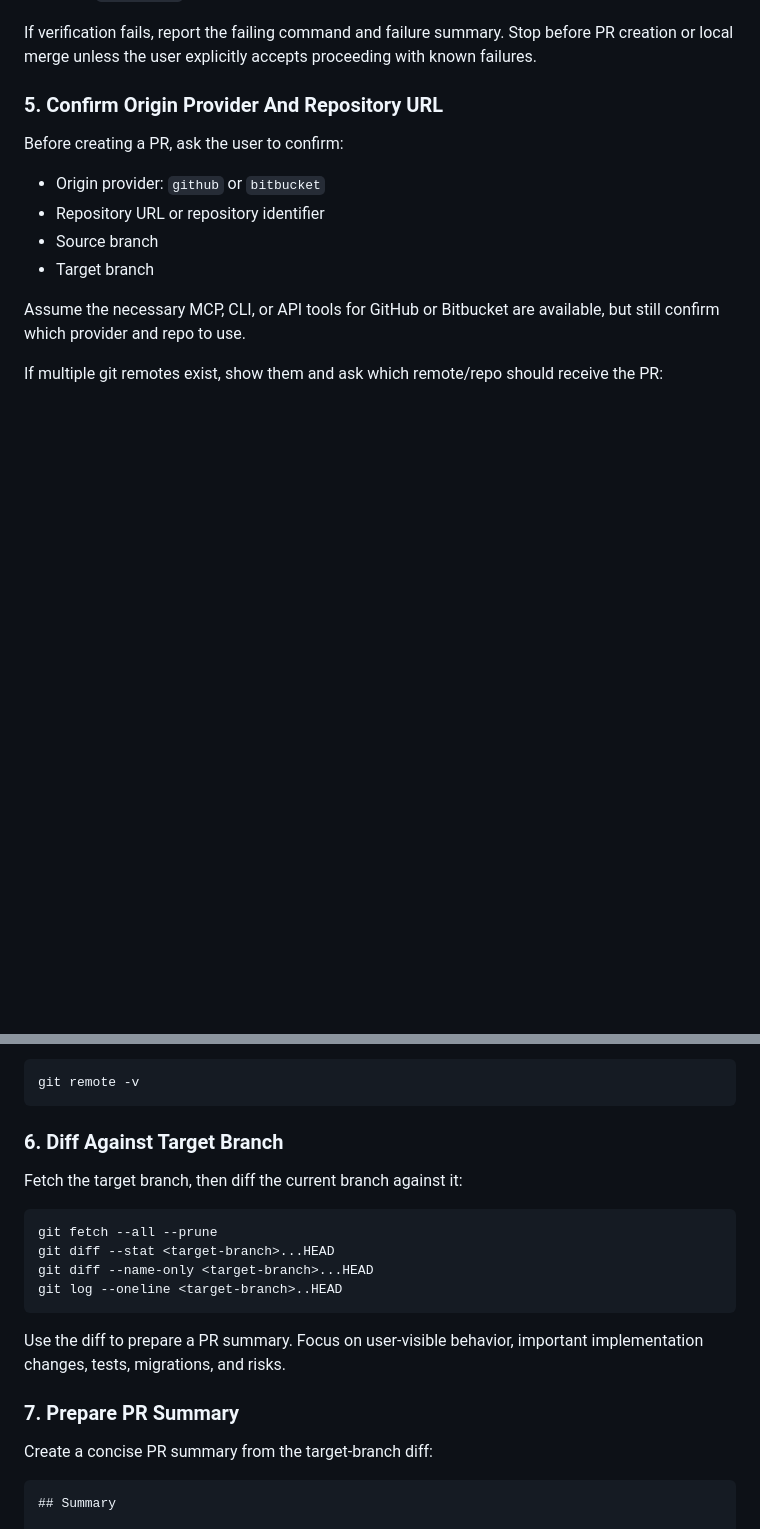
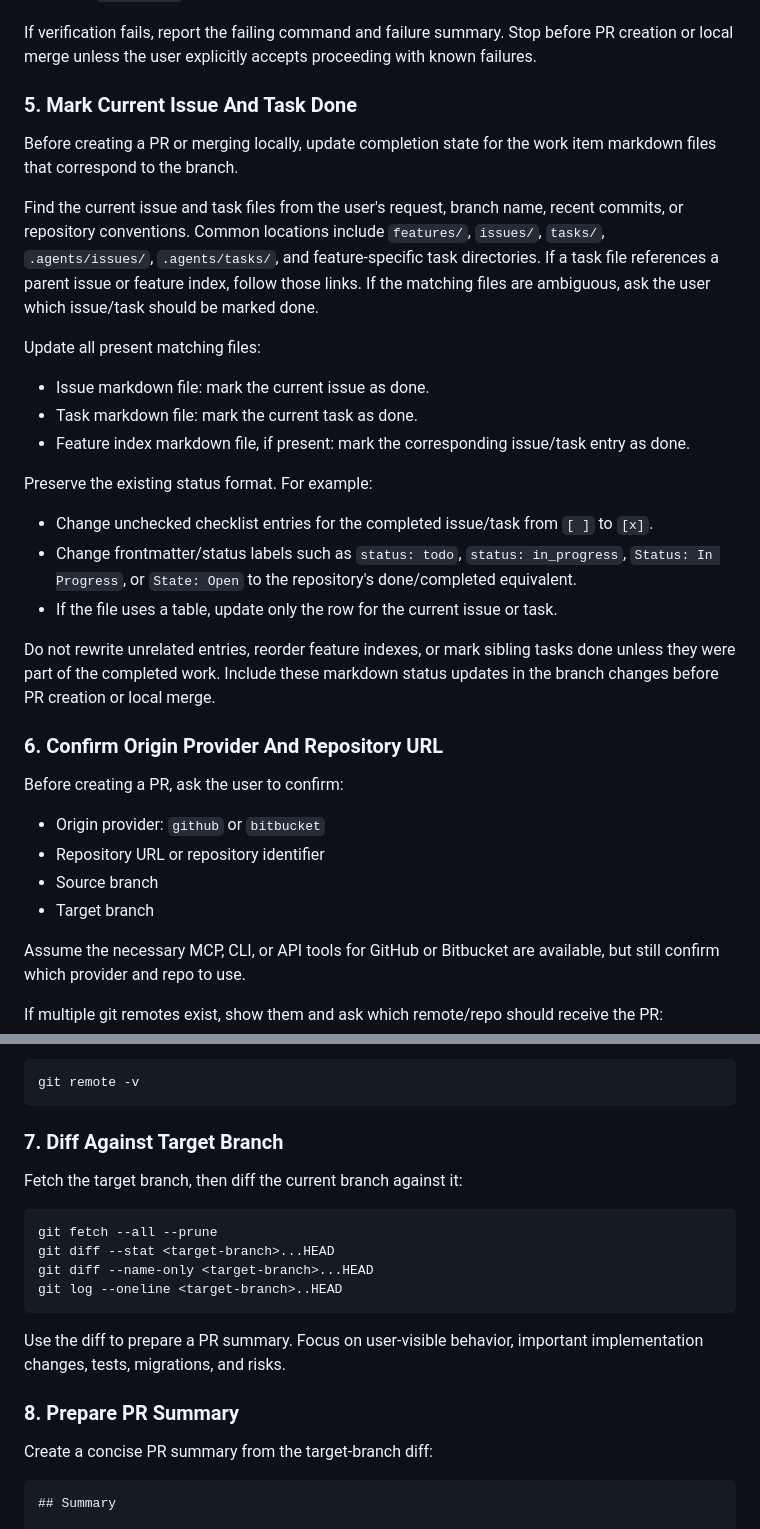
Before and after one commit to sathish316/skills, a Markdown page: skills/finish-work-in-branch-and-create-pr/SKILL.md, 2 parts joined by grey strips. Drawn GitHub-style; blank space fills up the shorter version.

Commit message:
update finish work step

````diff
--- a/skills/finish-work-in-branch-and-create-pr/SKILL.md
+++ b/skills/finish-work-in-branch-and-create-pr/SKILL.md
@@ -83,7 +84,27 @@ Common defaults:
 
 If verification fails, report the failing command and failure summary. Stop before PR creation or local merge unless the user explicitly accepts proceeding with known failures.
 
-### 5. Confirm Origin Provider And Repository URL
+### 5. Mark Current Issue And Task Done
+
+Before creating a PR or merging locally, update completion state for the work item markdown files that correspond to the branch.
+
+Find the current issue and task files from the user's request, branch name, recent commits, or repository conventions. Common locations include `features/`, `issues/`, `tasks/`, `.agents/issues/`, `.agents/tasks/`, and feature-specific task directories. If a task file references a parent issue or feature index, follow those links. If the matching files are ambiguous, ask the user which issue/task should be marked done.
+
+Update all present matching files:
+
+- Issue markdown file: mark the current issue as done.
+- Task markdown file: mark the current task as done.
+- Feature index markdown file, if present: mark the corresponding issue/task entry as done.
+
+Preserve the existing status format. For example:
+
+- Change unchecked checklist entries for the completed issue/task from `[ ]` to `[x]`.
+- Change frontmatter/status labels such as `status: todo`, `status: in_progress`, `Status: In Progress`, or `State: Open` to the repository's done/completed equivalent.
+- If the file uses a table, update only the row for the current issue or task.
+
+Do not rewrite unrelated entries, reorder feature indexes, or mark sibling tasks done unless they were part of the completed work. Include these markdown status updates in the branch changes before PR creation or local merge.
+
+### 6. Confirm Origin Provider And Repository URL
 
 Before creating a PR, ask the user to confirm:
 
@@ -100,7 +121,7 @@ If multiple git remotes exist, show them and ask which remote/repo should receiv
 git remote -v
 ```
 
-### 6. Diff Against Target Branch
+### 7. Diff Against Target Branch
 
 Fetch the target branch, then diff the current branch against it:
 
@@ -113,7 +134,7 @@ git log --oneline <target-branch>..HEAD
 
 Use the diff to prepare a PR summary. Focus on user-visible behavior, important implementation changes, tests, migrations, and risks.
 
-### 7. Prepare PR Summary
+### 8. Prepare PR Summary
 
 Create a concise PR summary from the target-branch diff:
 
````
Also changed, not shown: other parts of skills/finish-work-in-branch-and-create-pr/SKILL.md (+7 -3 lines).
